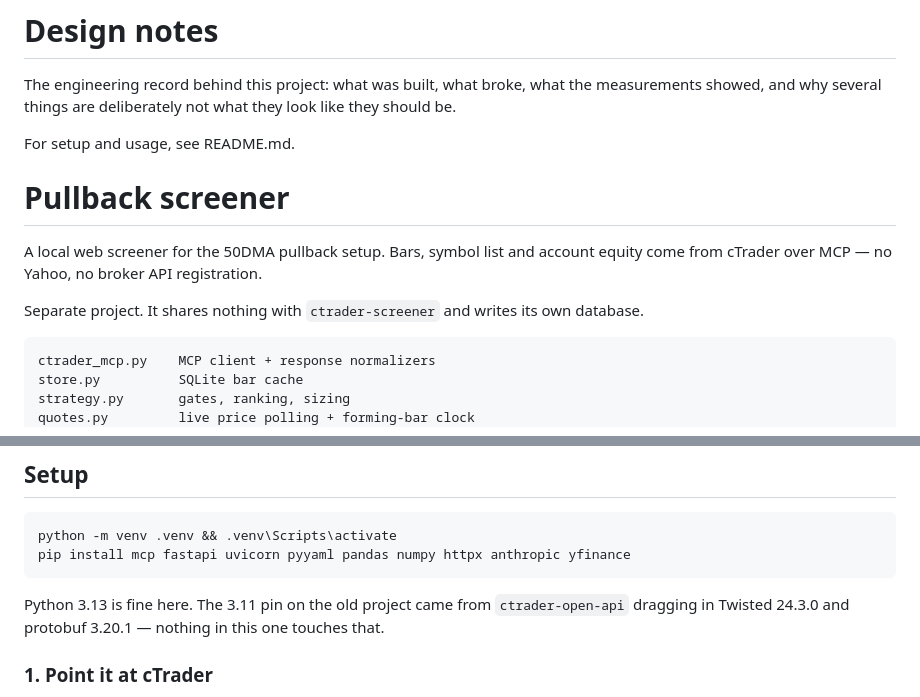
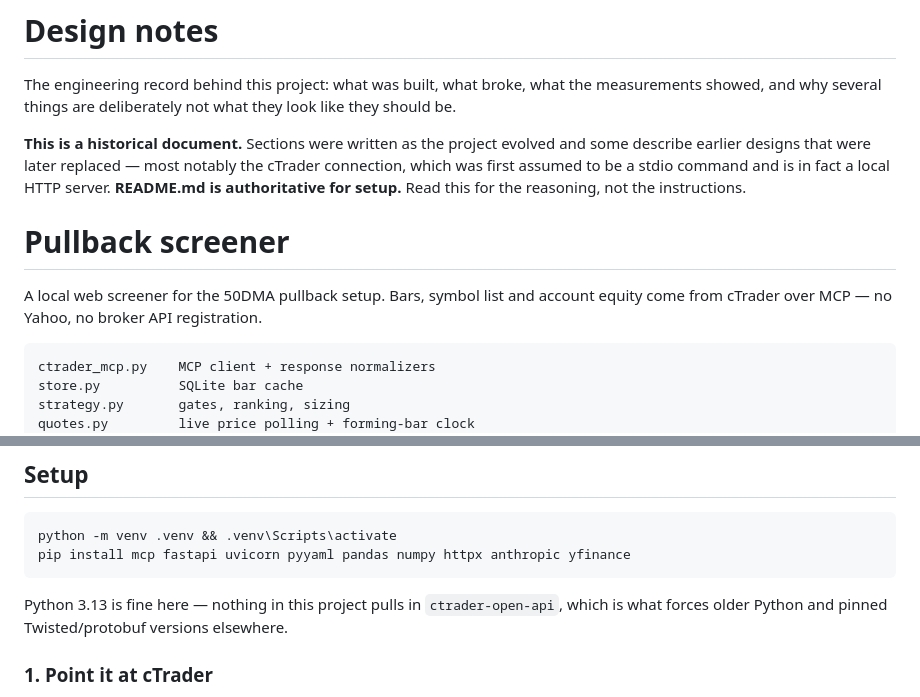
Before and after one commit to JanneSavo/ctrader-screener, a Markdown page: DESIGN.md, 2 parts joined by grey strips. GitHub-like rendering.

Commit message:
docs: mark DESIGN.md as a historical record, README is authoritative for setup

````diff
--- a/DESIGN.md
+++ b/DESIGN.md
@@ -4,15 +4,16 @@ The engineering record behind this project: what was built, what broke, what the
 measurements showed, and why several things are deliberately not what they look
 like they should be.
 
-For setup and usage, see README.md.
+**This is a historical document.** Sections were written as the project evolved
+and some describe earlier designs that were later replaced — most notably the
+cTrader connection, which was first assumed to be a stdio command and is in fact
+a local HTTP server. **README.md is authoritative for setup.** Read this for the
+reasoning, not the instructions.
 
 # Pullback screener
 
 A local web screener for the 50DMA pullback setup. Bars, symbol list and account
 equity come from cTrader over MCP — no Yahoo, no broker API registration.
-
-Separate project. It shares nothing with `ctrader-screener` and writes its own
-database.
 
 ```
 ctrader_mcp.py    MCP client + response normalizers
@@ -41,9 +42,8 @@ python -m venv .venv && .venv\Scripts\activate
 pip install mcp fastapi uvicorn pyyaml pandas numpy httpx anthropic yfinance
 ```
 
-Python 3.13 is fine here. The 3.11 pin on the old project came from
-`ctrader-open-api` dragging in Twisted 24.3.0 and protobuf 3.20.1 — nothing in
-this one touches that.
+Python 3.13 is fine here — nothing in this project pulls in `ctrader-open-api`,
+which is what forces older Python and pinned Twisted/protobuf versions elsewhere.
 
 ### 1. Point it at cTrader
 
````
